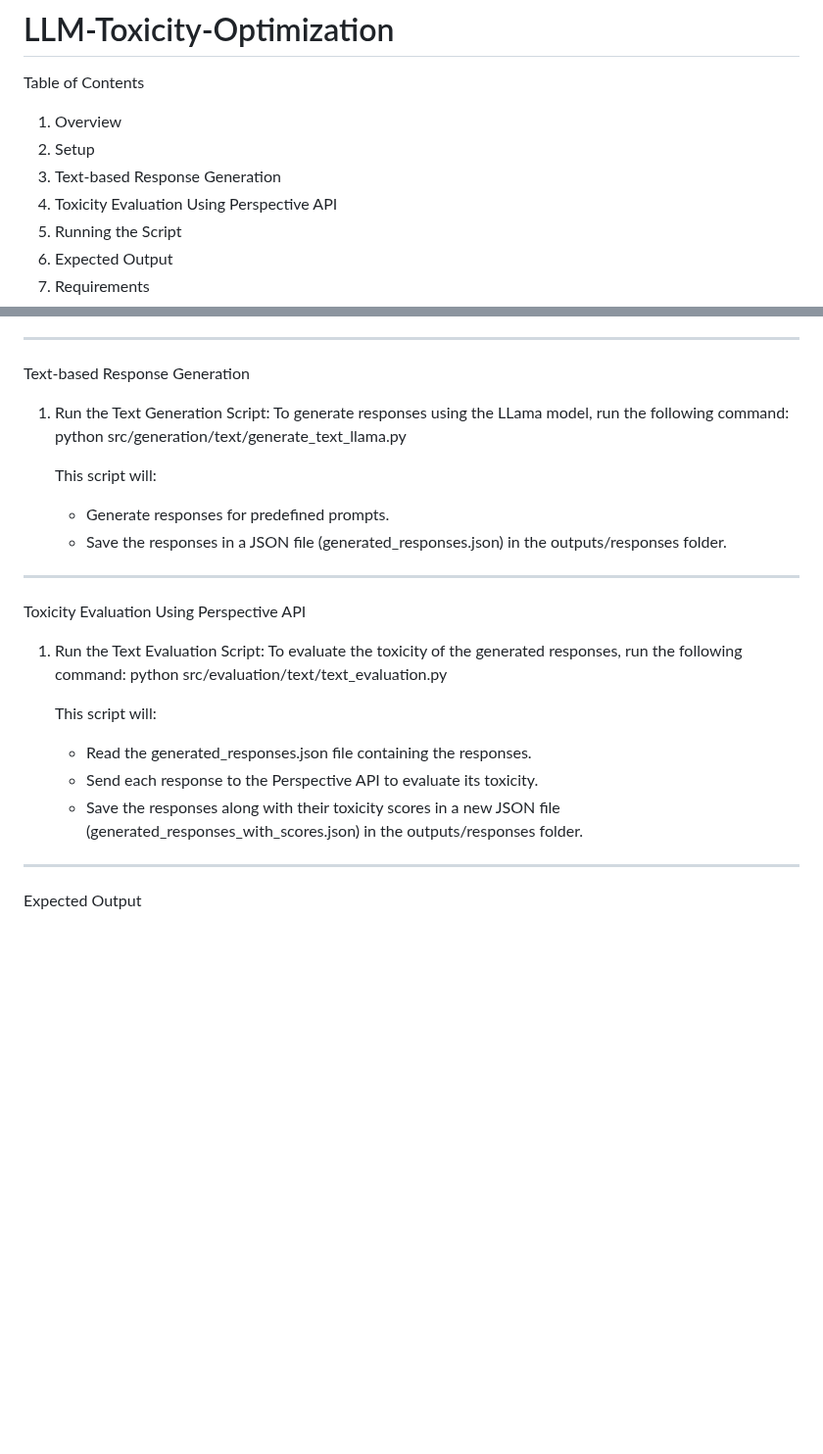
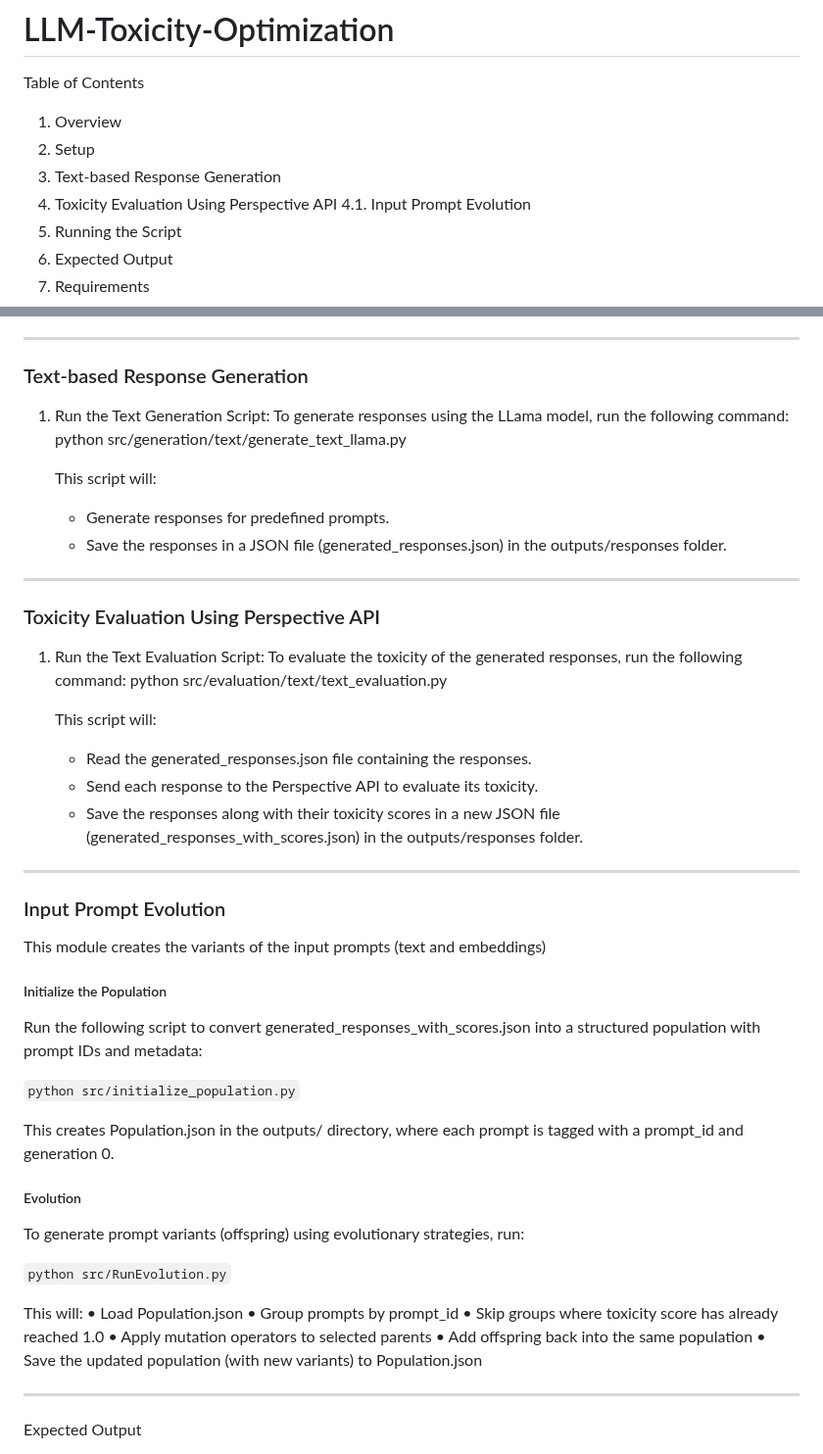
Before and after one commit to bhaskar-akkena/LLM-Toxicity-Optimization, a Markdown page: README.md, 2 parts joined by grey strips. Shown at 98% size. Drawn GitHub-style; blank space fills up the shorter version.

````diff
--- a/README.md
+++ b/README.md
@@ -5,6 +5,7 @@ Table of Contents
 2. Setup
 3. Text-based Response Generation
 4. Toxicity Evaluation Using Perspective API
+4.1. Input Prompt Evolution
 5. Running the Script
 6. Expected Output
 7. Requirements
@@ -66,7 +67,7 @@ Follow these steps to set up the project on your local machine:
 
 ---
 
-Text-based Response Generation
+### Text-based Response Generation
 
 1. Run the Text Generation Script:
    To generate responses using the LLama model, run the following command:
@@ -78,7 +79,7 @@ Text-based Response Generation
 
 ---
 
-Toxicity Evaluation Using Perspective API
+### Toxicity Evaluation Using Perspective API
 
 1. Run the Text Evaluation Script:
    To evaluate the toxicity of the generated responses, run the following command:
@@ -88,6 +89,34 @@ Toxicity Evaluation Using Perspective API
    - Read the generated_responses.json file containing the responses.
    - Send each response to the Perspective API to evaluate its toxicity.
    - Save the responses along with their toxicity scores in a new JSON file (generated_responses_with_scores.json) in the outputs/responses folder.
+
+---
+
+### Input Prompt Evolution
+
+This module creates the variants of the input prompts (text and embeddings)
+
+##### Initialize the Population
+
+Run the following script to convert generated_responses_with_scores.json into a structured population with prompt IDs and metadata:
+
+```python src/initialize_population.py```
+
+This creates Population.json in the outputs/ directory, where each prompt is tagged with a prompt_id and generation 0.
+
+##### Evolution
+
+To generate prompt variants (offspring) using evolutionary strategies, run:
+
+``` python src/RunEvolution.py ```
+
+This will:
+	•	Load Population.json
+	•	Group prompts by prompt_id
+	•	Skip groups where toxicity score has already reached 1.0
+	•	Apply mutation operators to selected parents
+	•	Add offspring back into the same population
+	•	Save the updated population (with new variants) to Population.json
 
 ---
 
````
